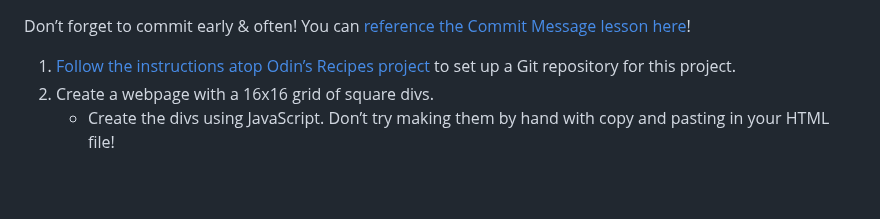
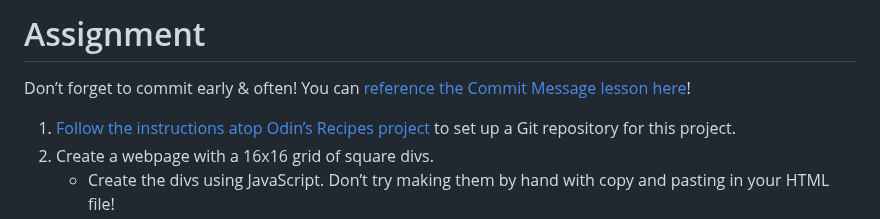
Before and after one commit to Seb887/etch-a-sketch, a Markdown page: README.md, the part around the change. Rendered like a GitHub page; blank space fills up the shorter version.

```diff
--- a/README.md
+++ b/README.md
@@ -1,3 +1,5 @@
+# Assignment
+
 Don’t forget to commit early & often! You can [reference the Commit Message lesson here](https://www.theodinproject.com/paths/foundations/courses/foundations/lessons/commit-messages)!
 
 1.  [Follow the instructions atop Odin’s Recipes project](https://www.theodinproject.com/paths/foundations/courses/foundations/lessons/recipes#setting-up-your-projects-github-repository) to set up a Git repository for this project.
```
